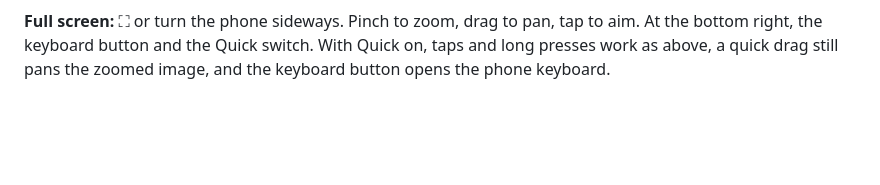
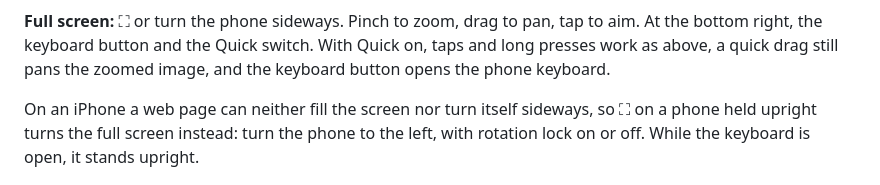
Before and after one commit to sakirsek/strcu, a Markdown page: README.md, the part around the change. GitHub-like rendering; blank space fills up the shorter version.

Commit message:
Version 1.4.1
README: how full screen works on an iPhone. The terminal screenshot shows
the new version.

Co-Authored-By: Claude Opus 5.5 <noreply@anthropic.com>
Claude-Session: https://claude.ai/code/session_01KWf8kYusuF5zzxoVmzkisz

```diff
--- a/README.md
+++ b/README.md
@@ -127,6 +127,10 @@ Seven tabs: Screen, Keyboard, Elements, Windows, Files, Macros, More.
 **Full screen:** ⛶ or turn the phone sideways. Pinch to zoom, drag to pan, tap to aim. At the bottom right, the
 keyboard button and the Quick switch. With Quick on, taps and long presses work as above, a quick drag still
 pans the zoomed image, and the keyboard button opens the phone keyboard.
+
+On an iPhone a web page can neither fill the screen nor turn itself sideways, so ⛶ on a phone held upright
+turns the full screen instead: turn the phone to the left, with rotation lock on or off. While the keyboard is
+open, it stands upright.
 
 <img src="docs/fullscreen.png" alt="The panel in full screen on a phone held sideways, with the crosshair on a file and the click bar, and the keyboard button and the Quick switch at the bottom right" width="640">
 
```
Also changed, not shown: docs/terminal.png, 2 other files.
